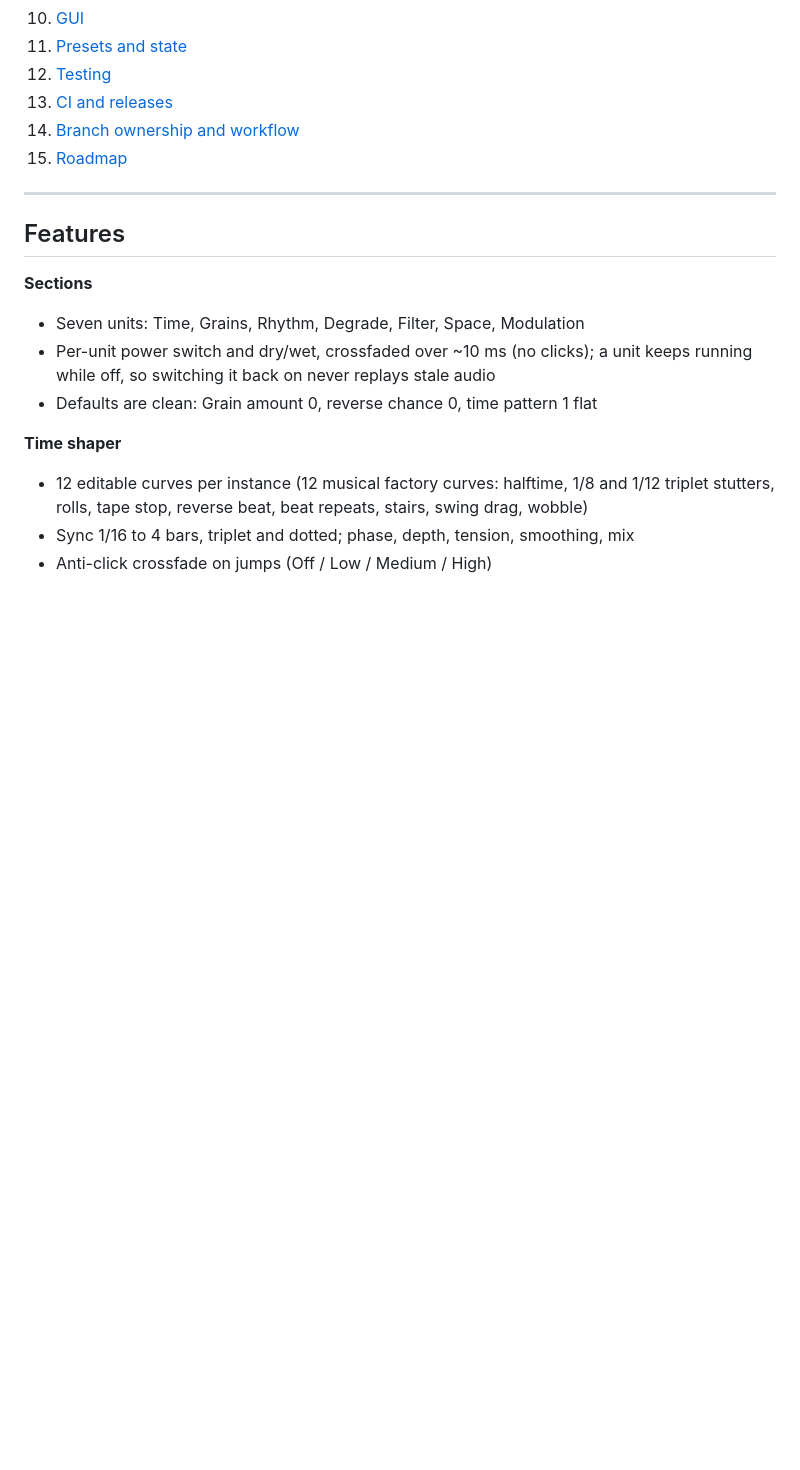
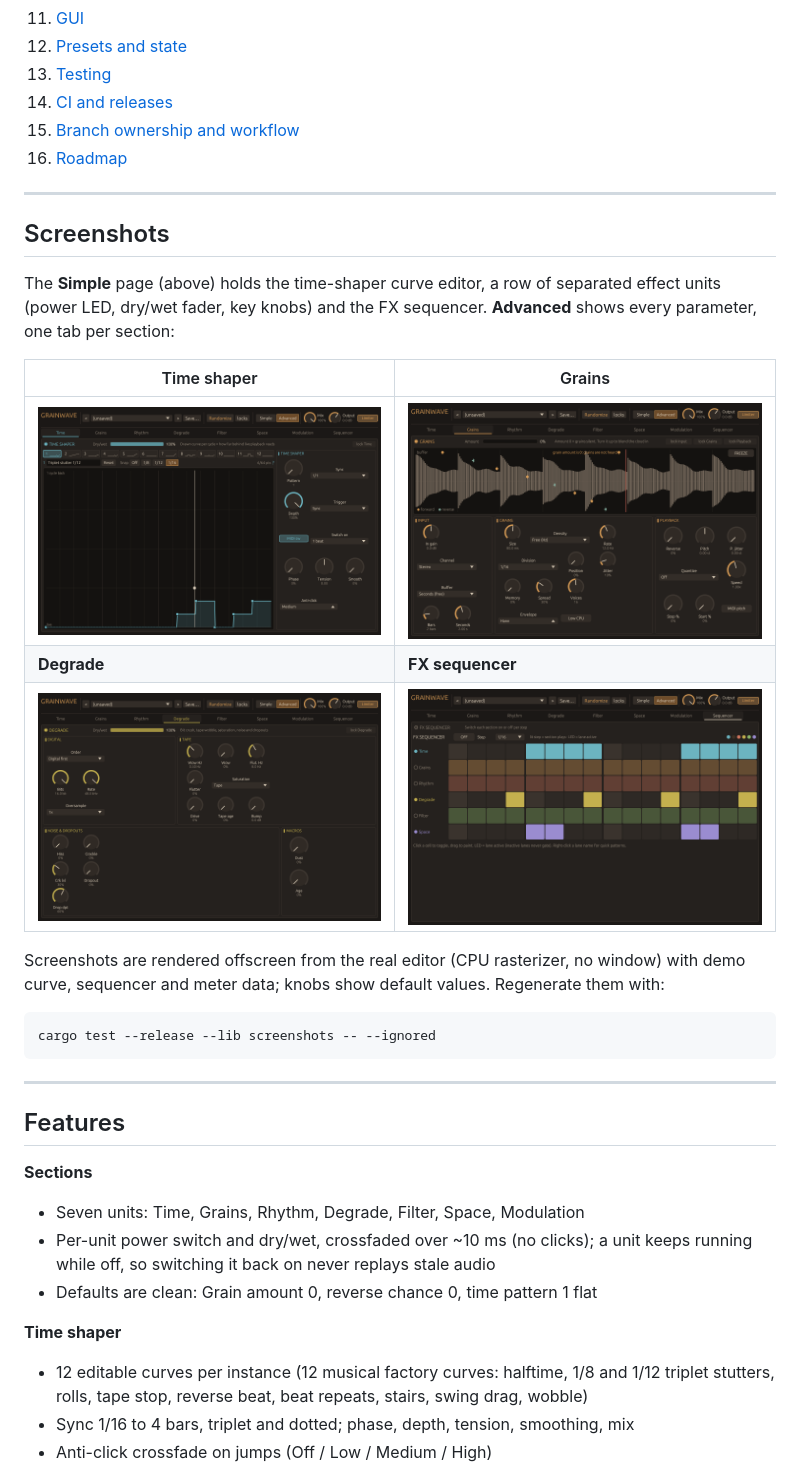
Before and after one commit to AnCarsenat/grainwave, a Markdown page: README.md, the part around one of its changes. Drawn GitHub-style; pictures changed too: docs/screenshots/advanced-degrade.png (added), docs/screenshots/advanced-grains.png (added), docs/screenshots/advanced-sequencer.png (added); blank space fills up the shorter version.

````diff
--- a/README.md
+++ b/README.md
@@ -40,6 +46,27 @@ A fresh instance is transparent: everything starts clean and you dial the damage
 13. [CI and releases](#ci-and-releases)
 14. [Branch ownership and workflow](#branch-ownership-and-workflow)
 15. [Roadmap](#roadmap)
+
+---
+
+## Screenshots
+
+The **Simple** page (above) holds the time-shaper curve editor, a row of separated effect units
+(power LED, dry/wet fader, key knobs) and the FX sequencer. **Advanced** shows every parameter,
+one tab per section:
+
+| Time shaper | Grains |
+|---|---|
+| ![Advanced Time tab: curve editor with 12 pattern slots, sync, trigger, quantize, anti-click](docs/screenshots/advanced-time.png) | ![Advanced Grains tab: live buffer waveform with forward and reverse grain markers](docs/screenshots/advanced-grains.png) |
+| **Degrade** | **FX sequencer** |
+| ![Advanced Degrade tab: digital, tape, noise and macro controls](docs/screenshots/advanced-degrade.png) | ![Advanced Sequencer tab: 6 lanes by 16 steps](docs/screenshots/advanced-sequencer.png) |
+
+Screenshots are rendered offscreen from the real editor (CPU rasterizer, no window) with demo
+curve, sequencer and meter data; knobs show default values. Regenerate them with:
+
+```sh
+cargo test --release --lib screenshots -- --ignored
+```
 
 ---
 
````
Also changed, not shown: other parts of README.md (+6 -0 lines), docs/ui.md (+1 -0 lines), docs/screenshots/simple.png (added), 4 other files.
